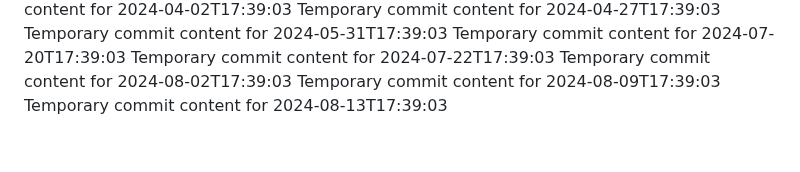
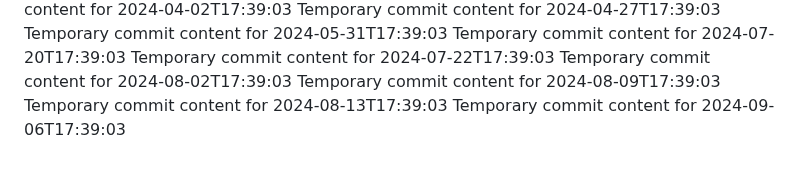
Before and after one commit to vinas1221/repo-742-p, a Markdown page: report.md, the part around the change. GitHub-like rendering.

```diff
--- a/report.md
+++ b/report.md
@@ -171,3 +171,4 @@ Temporary commit content for 2024-07-22T17:39:03
 Temporary commit content for 2024-08-02T17:39:03
 Temporary commit content for 2024-08-09T17:39:03
 Temporary commit content for 2024-08-13T17:39:03
+Temporary commit content for 2024-09-06T17:39:03
```
